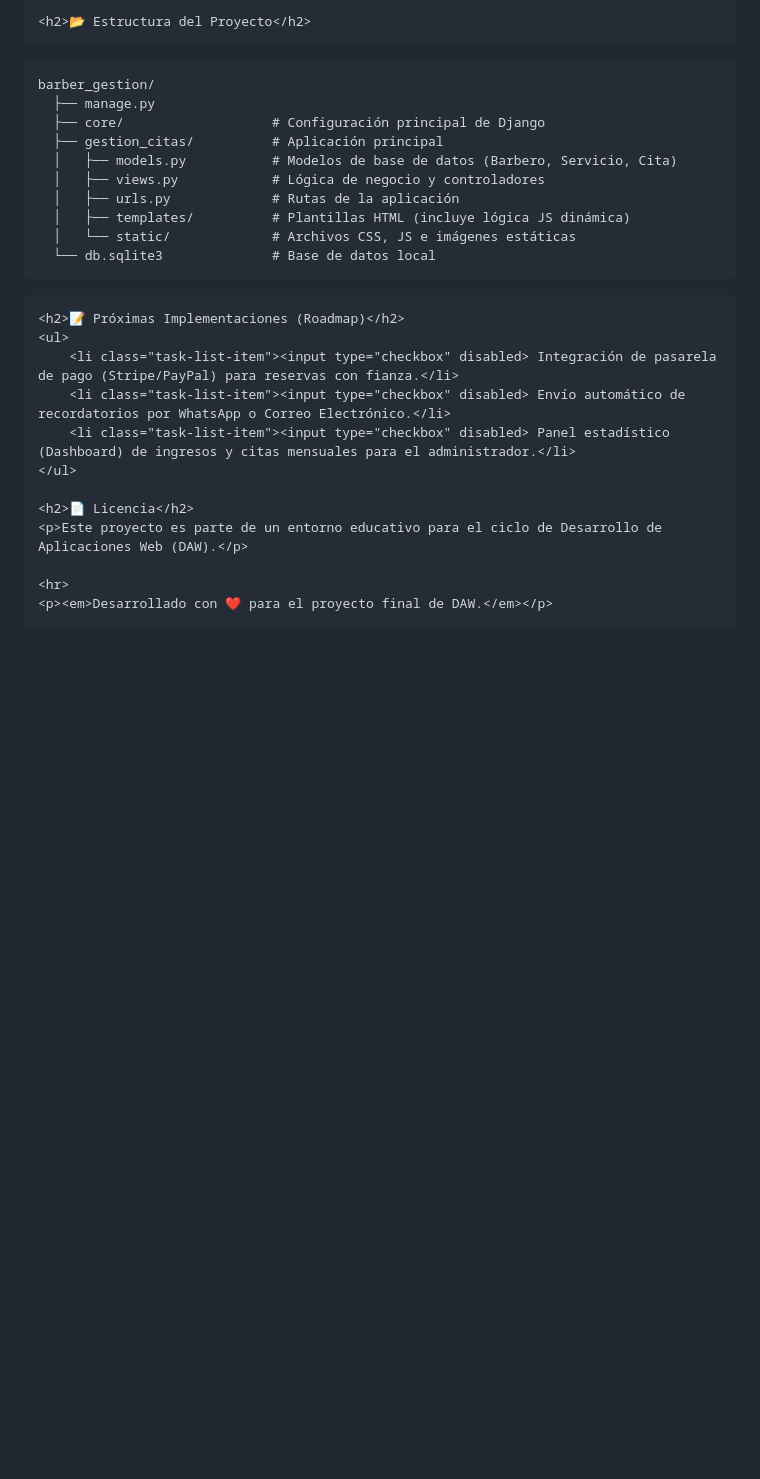
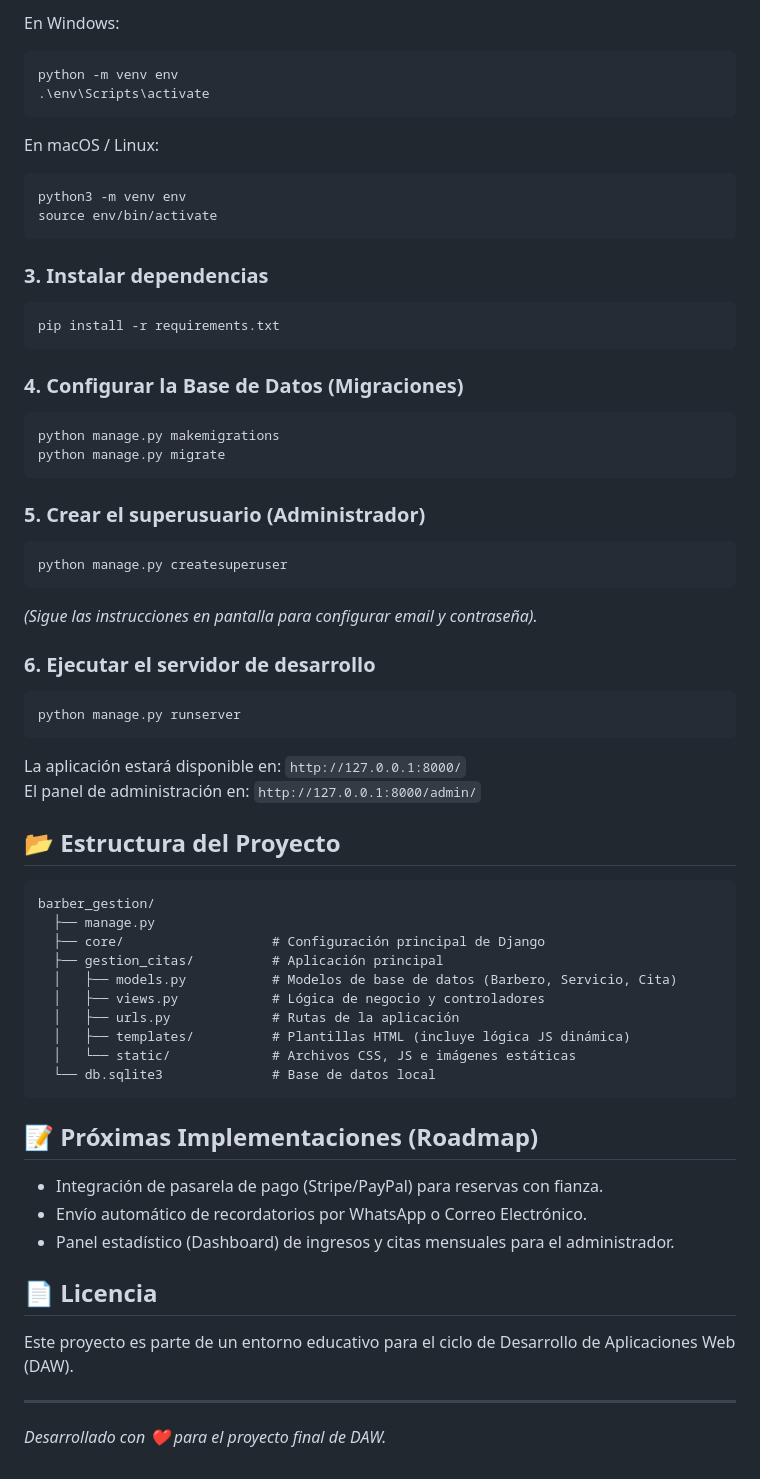
Before and after one commit to XanKeeTee/barberia_web, a Markdown page: README.md, the part around one of its changes. Rendered like a GitHub page; blank space fills up the shorter version.

```diff
--- a/README.md
+++ b/README.md
@@ -160,28 +47,62 @@ python manage.py migrate</code></pre>
 
-    <h2>📂 Estructura del Proyecto</h2>
-  <pre><code>barber_gestion/
-  ├── manage.py
-  ├── core/                   # Configuración principal de Django
-  ├── gestion_citas/          # Aplicación principal
-  │   ├── models.py           # Modelos de base de datos (Barbero, Servicio, Cita)
-  │   ├── views.py            # Lógica de negocio y controladores
-  │   ├── urls.py             # Rutas de la aplicación
-  │   ├── templates/          # Plantillas HTML (incluye lógica JS dinámica)
-  │   └── static/             # Archivos CSS, JS e imágenes estáticas
-  └── db.sqlite3              # Base de datos local</code></pre>
+En Windows:
 
-    <h2>📝 Próximas Implementaciones (Roadmap)</h2>
-    <ul>
-        <li class="task-list-item"><input type="checkbox" disabled> Integración de pasarela de pago (Stripe/PayPal) para reservas con fianza.</li>
-        <li class="task-list-item"><input type="checkbox" disabled> Envío automático de recordatorios por WhatsApp o Correo Electrónico.</li>
-        <li class="task-list-item"><input type="checkbox" disabled> Panel estadístico (Dashboard) de ingresos y citas mensuales para el administrador.</li>
-    </ul>
+    python -m venv env
+    .\env\Scripts\activate
 
-    <h2>📄 Licencia</h2>
-    <p>Este proyecto es parte de un entorno educativo para el ciclo de Desarrollo de Aplicaciones Web (DAW).</p>
+En macOS / Linux:
 
-    <hr>
-    <p><em>Desarrollado con ❤️ para el proyecto final de DAW.</em></p>
+    python3 -m venv env
+    source env/bin/activate
 
-</body>
-</html>
+### 3\. Instalar dependencias
+
+    pip install -r requirements.txt
+
+### 4\. Configurar la Base de Datos (Migraciones)
+
+    python manage.py makemigrations
+    python manage.py migrate
+
+### 5\. Crear el superusuario (Administrador)
+
+    python manage.py createsuperuser
+
+_(Sigue las instrucciones en pantalla para configurar email y contraseña)._
+
+### 6\. Ejecutar el servidor de desarrollo
+
+    python manage.py runserver
+
+La aplicación estará disponible en: `http://127.0.0.1:8000/`
+El panel de administración en: `http://127.0.0.1:8000/admin/`
+
+📂 Estructura del Proyecto
+--------------------------
+
+    barber_gestion/
+      ├── manage.py
+      ├── core/                   # Configuración principal de Django
+      ├── gestion_citas/          # Aplicación principal
+      │   ├── models.py           # Modelos de base de datos (Barbero, Servicio, Cita)
+      │   ├── views.py            # Lógica de negocio y controladores
+      │   ├── urls.py             # Rutas de la aplicación
+      │   ├── templates/          # Plantillas HTML (incluye lógica JS dinámica)
+      │   └── static/             # Archivos CSS, JS e imágenes estáticas
+      └── db.sqlite3              # Base de datos local
+
+📝 Próximas Implementaciones (Roadmap)
+--------------------------------------
+
+*    Integración de pasarela de pago (Stripe/PayPal) para reservas con fianza.
+*    Envío automático de recordatorios por WhatsApp o Correo Electrónico.
+*    Panel estadístico (Dashboard) de ingresos y citas mensuales para el administrador.
+
+📄 Licencia
+-----------
+
+Este proyecto es parte de un entorno educativo para el ciclo de Desarrollo de Aplicaciones Web (DAW).
+
+* * *
+
+_Desarrollado con ❤️ para el proyecto final de DAW._
```
Also changed, not shown: other parts of README.md (+31 -144 lines).
